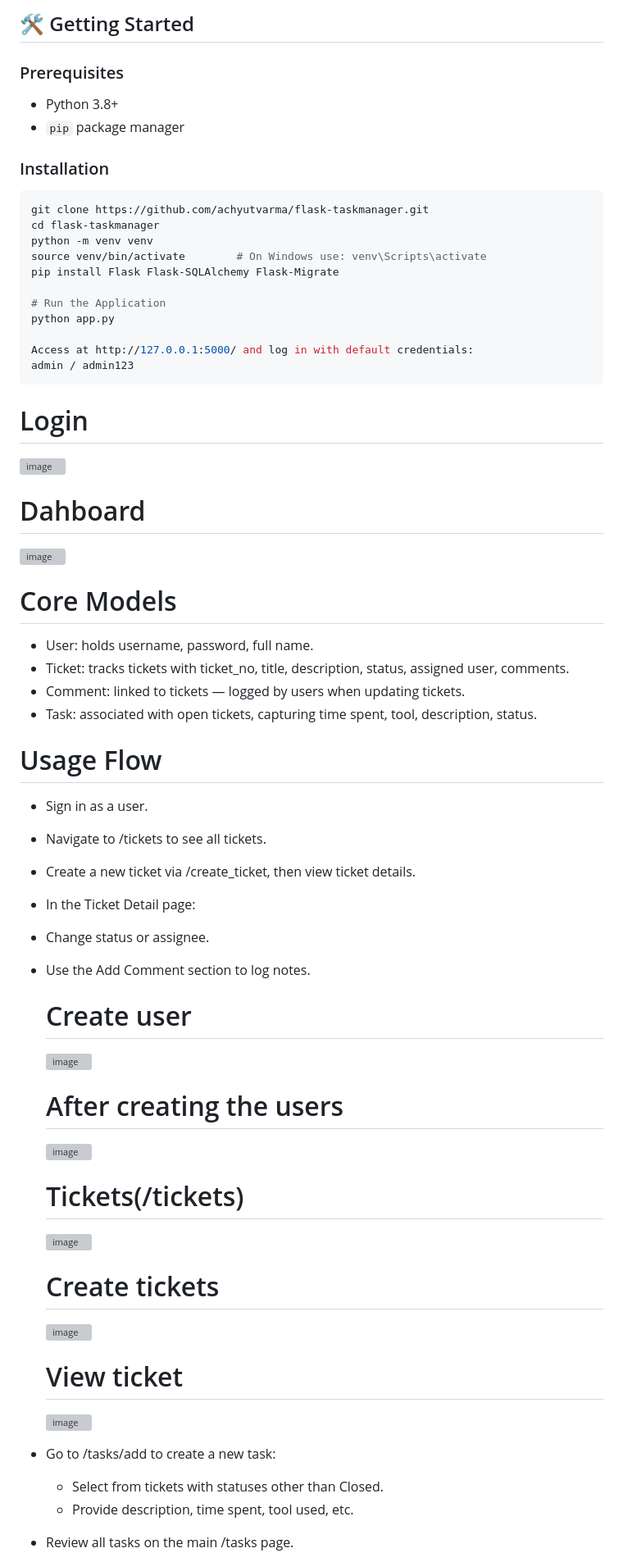
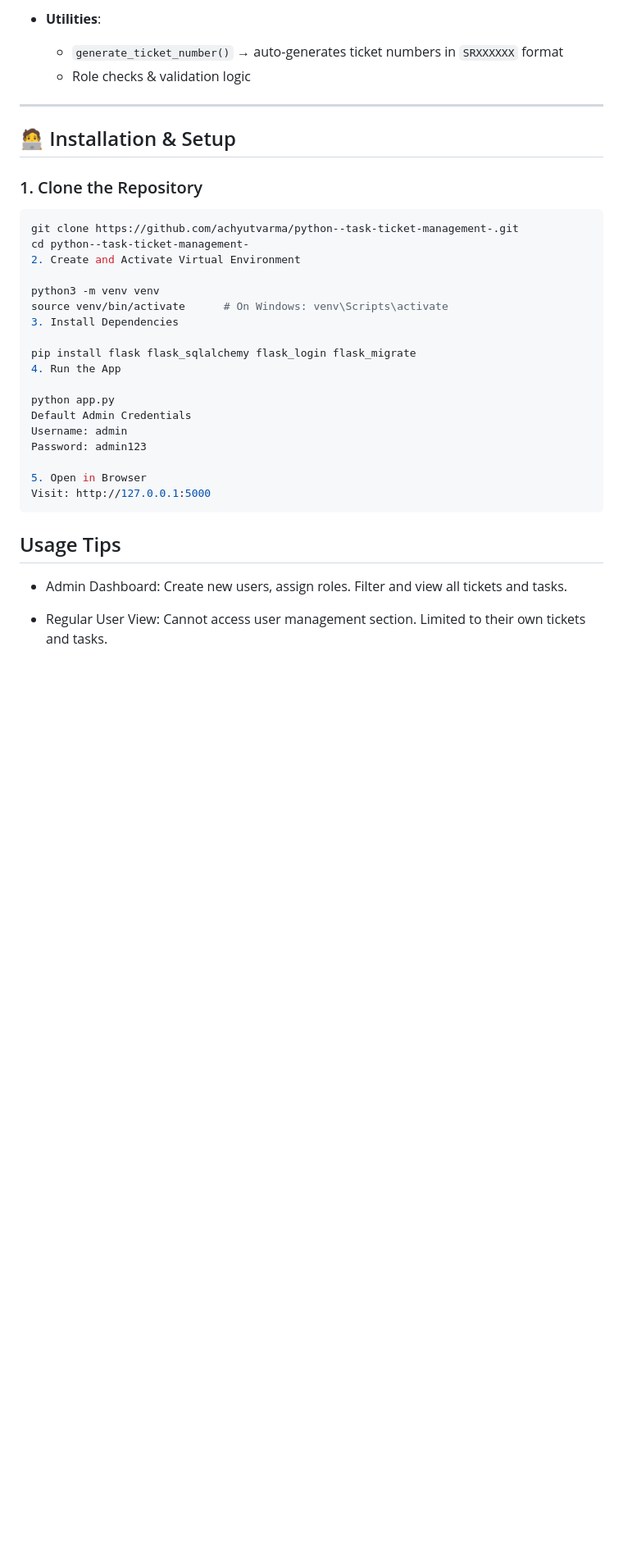
Before and after one commit to achyutvarma/python--task-ticket-management-, a Markdown page: README.md, the part around one of its changes. Shown at 82% size. Drawn GitHub-style; blank space fills up the shorter version; grey boxes are pictures that could not be loaded.

````diff
--- a/README.md
+++ b/README.md
@@ -36,69 +81,44 @@ flask-taskmanager/
 
 
 
-## 🛠️ Getting Started
+- **Utilities**:
+  - `generate_ticket_number()` → auto-generates ticket numbers in `SRXXXXXX` format
+  - Role checks & validation logic
 
-### Prerequisites
+---
 
-- Python 3.8+
-- `pip` package manager
+## 🧑‍💻 Installation & Setup
 
-### Installation
+### 1. Clone the Repository
+```bash
+git clone https://github.com/achyutvarma/python--task-ticket-management-.git
+cd python--task-ticket-management-
+2. Create and Activate Virtual Environment
 
-```bash
-git clone https://github.com/achyutvarma/flask-taskmanager.git
-cd flask-taskmanager
-python -m venv venv
-source venv/bin/activate        # On Windows use: venv\Scripts\activate
-pip install Flask Flask-SQLAlchemy Flask-Migrate
+python3 -m venv venv
+source venv/bin/activate      # On Windows: venv\Scripts\activate
+3. Install Dependencies
 
-# Run the Application
+pip install flask flask_sqlalchemy flask_login flask_migrate
+4. Run the App
+
 python app.py
+Default Admin Credentials
+Username: admin
+Password: admin123
 
-Access at http://127.0.0.1:5000/ and log in with default credentials:
-admin / admin123
+5. Open in Browser
+Visit: http://127.0.0.1:5000
 ```
 
-###
+## Usage Tips
+- Admin Dashboard:
+  Create new users, assign roles.
+  Filter and view all tickets and tasks.
 
-# Login
-<img width="943" height="470" alt="image" src="https://github.com/user-attachments/assets/418918b8-dce4-475c-aac4-1773e63c51d7" />
-
-# Dahboard
-
-<img width="943" height="483" alt="image" src="https://github.com/user-attachments/assets/e69e94bf-025b-4d9a-a855-de16e8e73f5d" />
-
-# Core Models
-- User: holds username, password, full name.
-- Ticket: tracks tickets with ticket_no, title, description, status, assigned user, comments.
-- Comment: linked to tickets — logged by users when updating tickets.
-- Task: associated with open tickets, capturing time spent, tool, description, status.
-
-# Usage Flow
-- Sign in as a user.
-- Navigate to /tickets to see all tickets.
-- Create a new ticket via /create_ticket, then view ticket details.
-- In the Ticket Detail page:
-- Change status or assignee.
-- Use the Add Comment section to log notes.
-  # Create user
-  <img width="950" height="474" alt="image" src="https://github.com/user-attachments/assets/fdb30ea7-55ee-4618-bc28-52a802793a7a" />
-
-  # After creating the users
-  <img width="949" height="475" alt="image" src="https://github.com/user-attachments/assets/b869ada3-468c-451a-b411-c3c2db4e8425" />
-
-  # Tickets(/tickets)
-   <img width="941" height="440" alt="image" src="https://github.com/user-attachments/assets/91bd0cd5-399b-4bca-a3c1-5791ec8dba2f" />
-
-  # Create tickets
-  <img width="915" height="473" alt="image" src="https://github.com/user-attachments/assets/082294ff-65c4-46ae-87c1-1767e4c07324" />
-
-  # View ticket
-  <img width="938" height="482" alt="image" src="https://github.com/user-attachments/assets/1dcbe671-f2ca-485e-a346-b91077127bdd" />
+- Regular User View:
+  Cannot access user management section.
+  Limited to their own tickets and tasks.
 
 
-- Go to /tasks/add to create a new task:
-  - Select from tickets with statuses other than Closed.
-  - Provide description, time spent, tool used, etc.
-- Review all tasks on the main /tasks page.
 
````
Also changed, not shown: other parts of README.md (+70 -22 lines).
